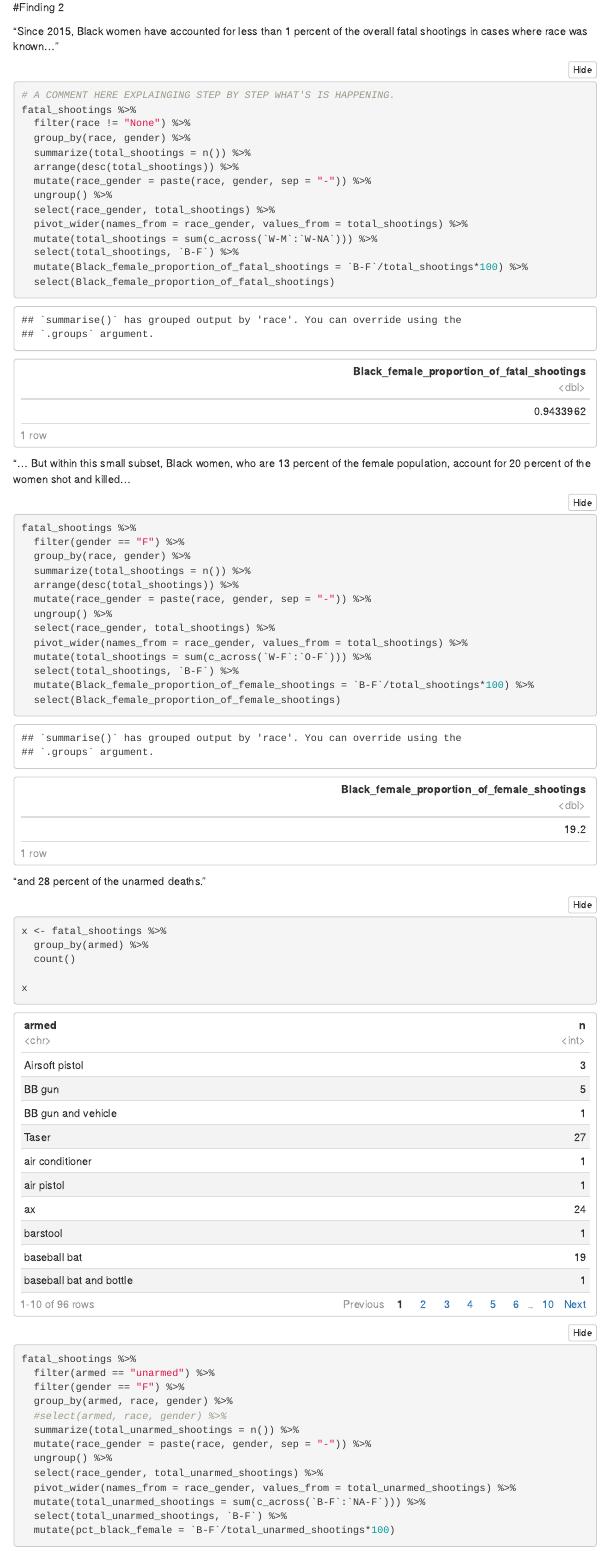
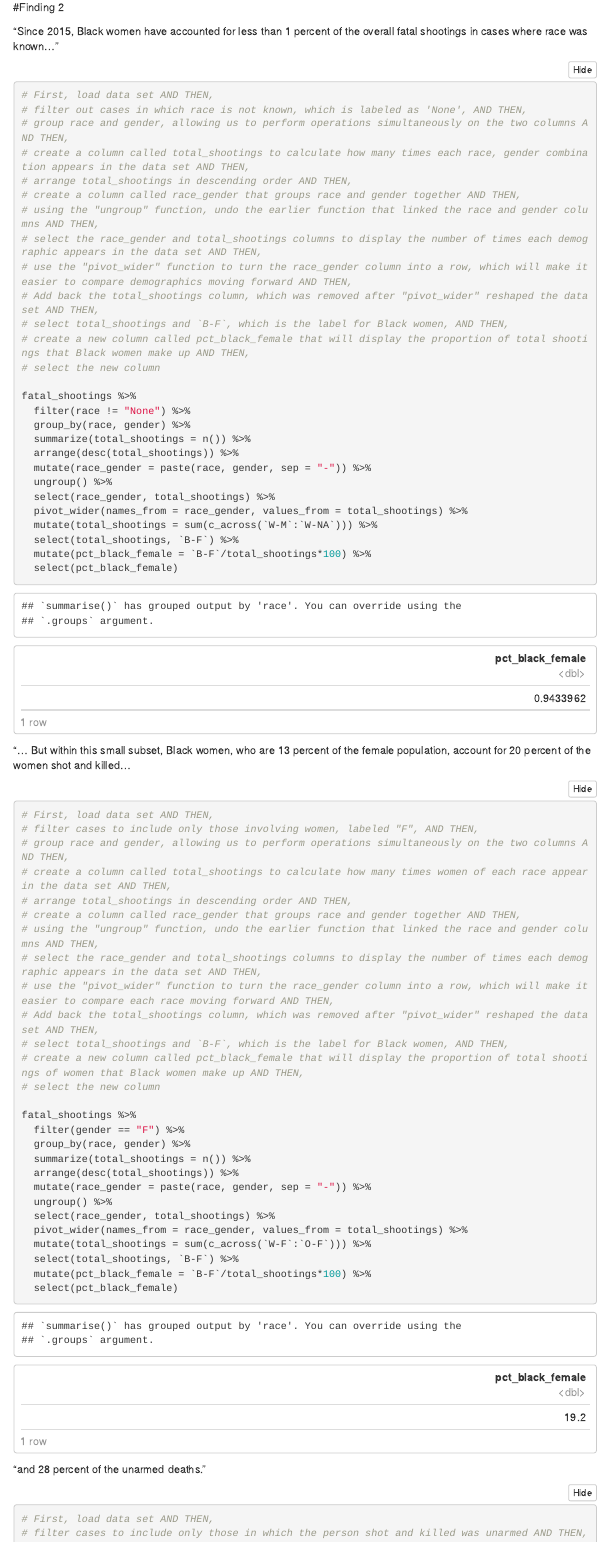
Before and after one commit to jhoganumd/jh_2020_fall_data_journalism, an R Markdown document (data_analysis_project/data-police-shootings-master/Group_03.Rmd): the page in a window 1100 px wide, from 3100 px down. Rendered offline with R 4.5, knitr and Pandoc, with nearby package versions; folded parts are opened; menus at the side of the page are left out.

Commit message:
update Group_03

````diff
--- a/data_analysis_project/data-police-shootings-master/Group_03.Rmd
+++ b/data_analysis_project/data-police-shootings-master/Group_03.Rmd
@@ -95,7 +95,20 @@ total_fatal_police_shootings
 “Since 2015, Black women have accounted for less than 1 percent of the overall fatal shootings in cases where race was known..."
 
 ```{r}
-# A COMMENT HERE EXPLAINGING STEP BY STEP WHAT'S IS HAPPENING.
+# First, load data set AND THEN,
+# filter out cases in which race is not known, which is labeled as 'None', AND THEN,
+# group race and gender, allowing us to perform operations simultaneously on the two columns AND THEN,
+# create a column called total_shootings to calculate how many times each race, gender combination appears in the data set AND THEN,
+# arrange total_shootings in descending order AND THEN,
+# create a column called race_gender that groups race and gender together AND THEN,
+# using the "ungroup" function, undo the earlier function that linked the race and gender columns AND THEN,
+# select the race_gender and total_shootings columns to display the number of times each demographic appears in the data set AND THEN,
+# use the "pivot_wider" function to turn the race_gender column into a row, which will make it easier to compare demographics moving forward AND THEN,
+# Add back the total_shootings column, which was removed after "pivot_wider" reshaped the data set AND THEN,
+# select total_shootings and `B-F`, which is the label for Black women, AND THEN,
+# create a new column called pct_black_female that will display the proportion of total shootings that Black women make up AND THEN,
+# select the new column
+
 fatal_shootings %>%
   filter(race != "None") %>%
   group_by(race, gender) %>%
@@ -107,14 +120,28 @@ fatal_shootings %>%
   pivot_wider(names_from = race_gender, values_from = total_shootings) %>%
   mutate(total_shootings = sum(c_across(`W-M`:`W-NA`))) %>%
   select(total_shootings, `B-F`) %>%
-  mutate(Black_female_proportion_of_fatal_shootings = `B-F`/total_shootings*100) %>%
-  select(Black_female_proportion_of_fatal_shootings)
+  mutate(pct_black_female = `B-F`/total_shootings*100) %>%
+  select(pct_black_female)
 
 ```
 
 "... But within this small subset, Black women, who are 13 percent of the female population, account for 20 percent of the women shot and killed...
 
 ```{r}
+# First, load data set AND THEN,
+# filter cases to include only those involving women, labeled "F", AND THEN,
+# group race and gender, allowing us to perform operations simultaneously on the two columns AND THEN,
+# create a column called total_shootings to calculate how many times women of each race appear in the data set AND THEN,
+# arrange total_shootings in descending order AND THEN,
+# create a column called race_gender that groups race and gender together AND THEN,
+# using the "ungroup" function, undo the earlier function that linked the race and gender columns AND THEN,
+# select the race_gender and total_shootings columns to display the number of times each demographic appears in the data set AND THEN,
+# use the "pivot_wider" function to turn the race_gender column into a row, which will make it easier to compare each race moving forward AND THEN,
+# Add back the total_shootings column, which was removed after "pivot_wider" reshaped the data set AND THEN,
+# select total_shootings and `B-F`, which is the label for Black women, AND THEN,
+# create a new column called pct_black_female that will display the proportion of total shootings of women that Black women make up AND THEN,
+# select the new column
+
 fatal_shootings %>%
   filter(gender == "F") %>%
   group_by(race, gender) %>%
@@ -126,16 +153,12 @@ fatal_shootings %>%
   pivot_wider(names_from = race_gender, values_from = total_shootings) %>%
   mutate(total_shootings = sum(c_across(`W-F`:`O-F`))) %>%
   select(total_shootings, `B-F`) %>%
-  mutate(Black_female_proportion_of_female_shootings = `B-F`/total_shootings*100) %>%
-  select(Black_female_proportion_of_female_shootings)
+  mutate(pct_black_female = `B-F`/total_shootings*100) %>%
+  select(pct_black_female)
 ```
 
 "and 28 percent of the unarmed deaths.”
 
 ```{r}
-
-x <- fatal_shootings %>%
-  group_by(armed) %>%
-  count()
-
-x
+# First, load data set AND THEN,
+# filter cases to include only those in which the person shot and killed was unarmed AND THEN,
@@ -144,7 +178,6 @@ fatal_shootings %>%
   filter(armed == "unarmed") %>%
   filter(gender == "F") %>%
   group_by(armed, race, gender) %>%
-  #select(armed, race, gender) %>%
   summarize(total_unarmed_shootings = n()) %>%
   mutate(race_gender = paste(race, gender, sep = "-")) %>%
   ungroup() %>%
@@ -152,7 +185,8 @@ fatal_shootings %>%
   pivot_wider(names_from = race_gender, values_from = total_unarmed_shootings) %>%
   mutate(total_unarmed_shootings = sum(c_across(`B-F`:`NA-F`))) %>%
   select(total_unarmed_shootings, `B-F`) %>%
-  mutate(pct_black_female = `B-F`/total_unarmed_shootings*100)
+  mutate(pct_black_female = `B-F`/total_unarmed_shootings*100) %>%
+  select(pct_black_female)
 
 ```
 
````
Also changed, not shown: data_analysis_project/data-police-shootings-master/Group_03.Rmd (13 more changed lines).
